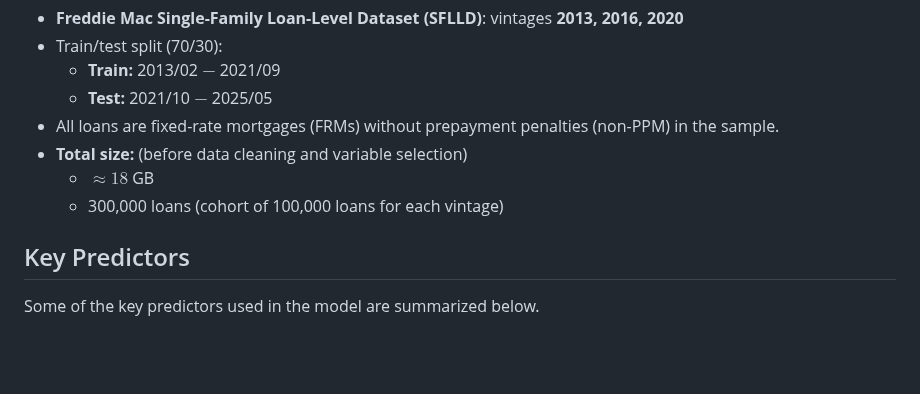
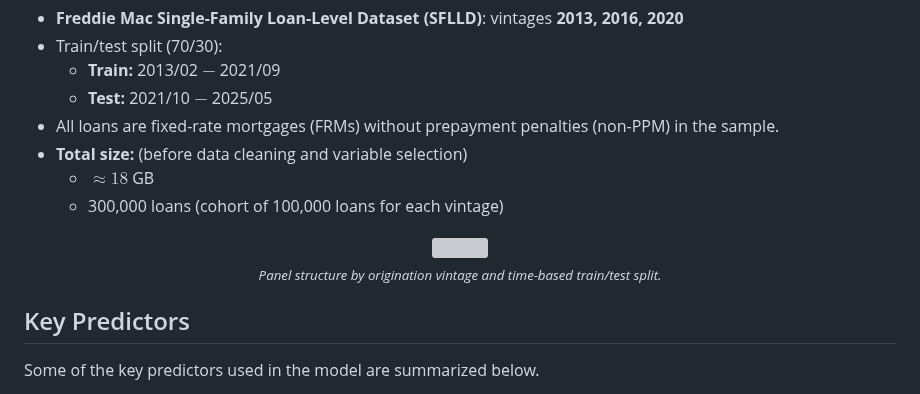
Before and after one commit to antonio-apm/credit-risk-hazard-model, a Markdown page: README.md, the part around the change. GitHub-like rendering; blank space fills up the shorter version; grey boxes are pictures that could not be loaded.

```diff
--- a/README.md
+++ b/README.md
@@ -23,6 +23,12 @@
 - **Total size:** (before data cleaning and variable selection)
     - $\approx 18$ GB
     - 300,000 loans (cohort of 100,000 loans for each vintage)
+
+<p align="center">
+  <img src="figures/panel-data-sample-diagram_cropped.jpg" width="650">
+  <br>
+  <sub><i>Panel structure by origination vintage and time-based train/test split.</i></sub>
+</p>
 
 ## Key Predictors
 Some of the key predictors used in the model are summarized below.
```
